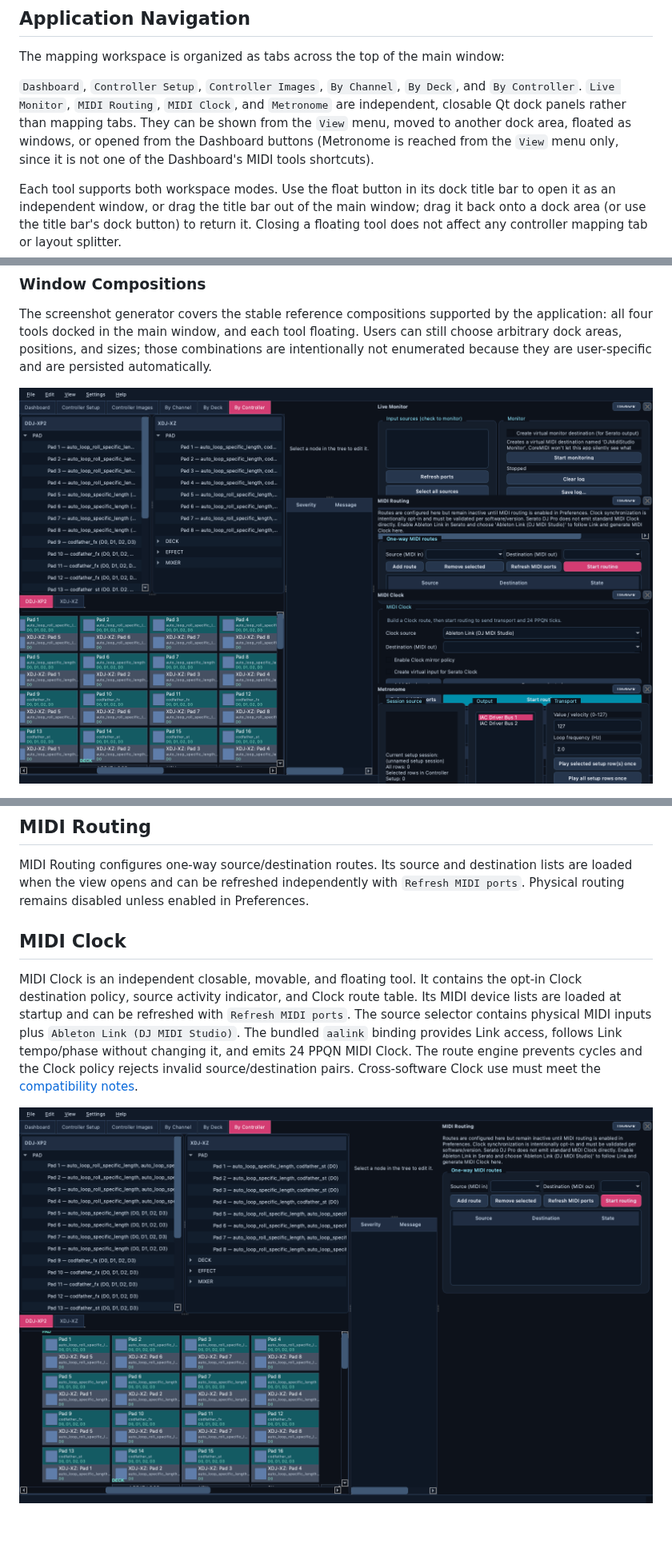
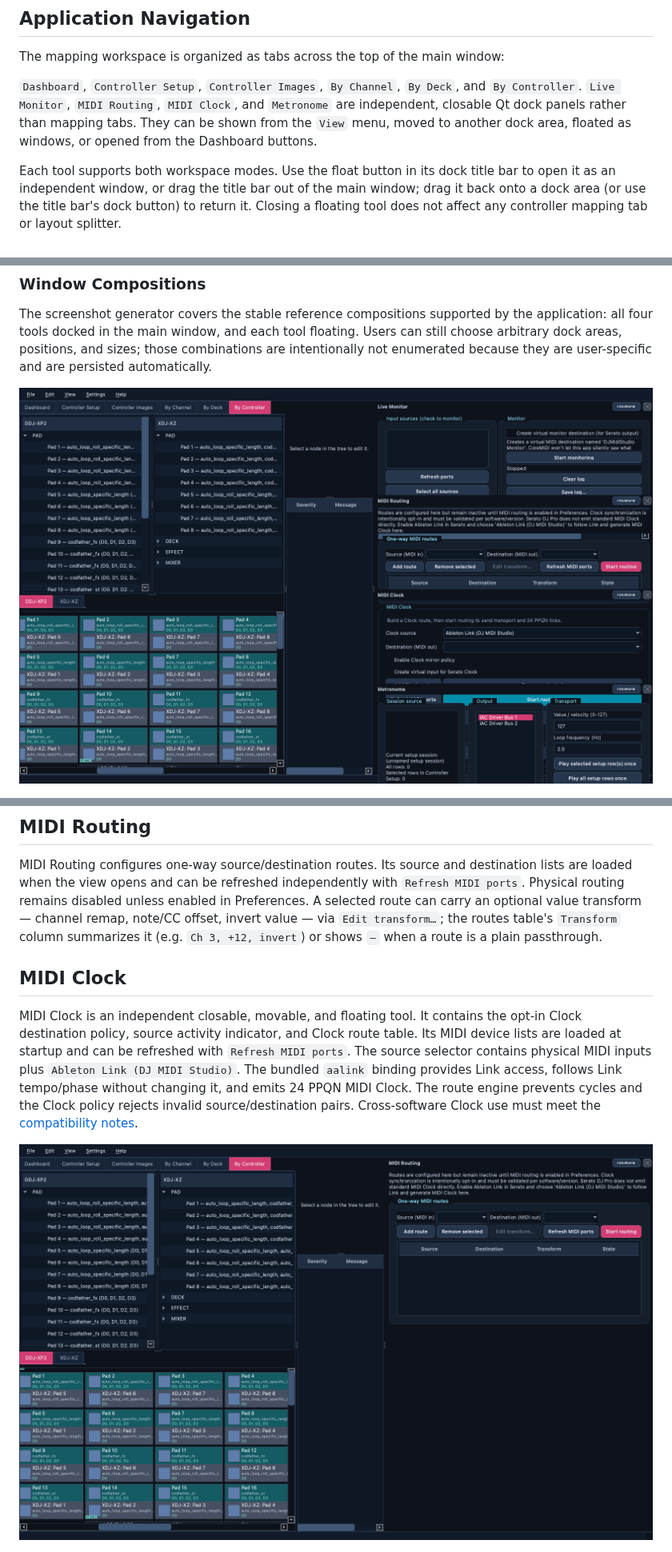
Before and after one commit to guillain/DJ-MIDI-Studio, a Markdown page: docs/screens-and-layouts.md, 3 parts joined by grey strips. Shown at 80% size. Drawn GitHub-style; pictures changed too: docs/images/layout/midi-routing.png, docs/images/layout/midi-tools-docked.png; blank space fills up the shorter version.

```diff
--- a/docs/screens-and-layouts.md
+++ b/docs/screens-and-layouts.md
@@ -25,9 +25,7 @@ The mapping workspace is organized as tabs across the top of the main window:
 and `By Controller`. `Live Monitor`, `MIDI Routing`, `MIDI Clock`, and
 `Metronome` are independent, closable Qt dock panels rather than mapping
 tabs. They can be shown from the `View` menu, moved to another dock area,
-floated as windows, or opened from the Dashboard buttons (Metronome is
-reached from the `View` menu only, since it is not one of the Dashboard's
-MIDI tools shortcuts).
+floated as windows, or opened from the Dashboard buttons.
 
 Each tool supports both workspace modes. Use the float button in its dock title
 bar to open it as an independent window, or drag the title bar out of the main
@@ -143,7 +141,10 @@ Chapters](development/evolution.md).
 MIDI Routing configures one-way source/destination routes. Its source and
 destination lists are loaded when the view opens and can be refreshed
 independently with `Refresh MIDI ports`. Physical routing remains disabled
-unless enabled in Preferences.
+unless enabled in Preferences. A selected route can carry an optional value
+transform — channel remap, note/CC offset, invert value — via `Edit
+transform…`; the routes table's `Transform` column summarizes it (e.g. `Ch
+3, +12, invert`) or shows `—` when a route is a plain passthrough.
 
 ## MIDI Clock
 
```
Also changed, not shown: docs/architecture.md (+1 -1 lines), docs/user-guide.md (+7 -4 lines), docs/images/layout/by-controller.png, docs/images/layout/dashboard.png, docs/images/layout/live-monitor.png, docs/images/layout/midi-routing-floating.png, 7 other files.
